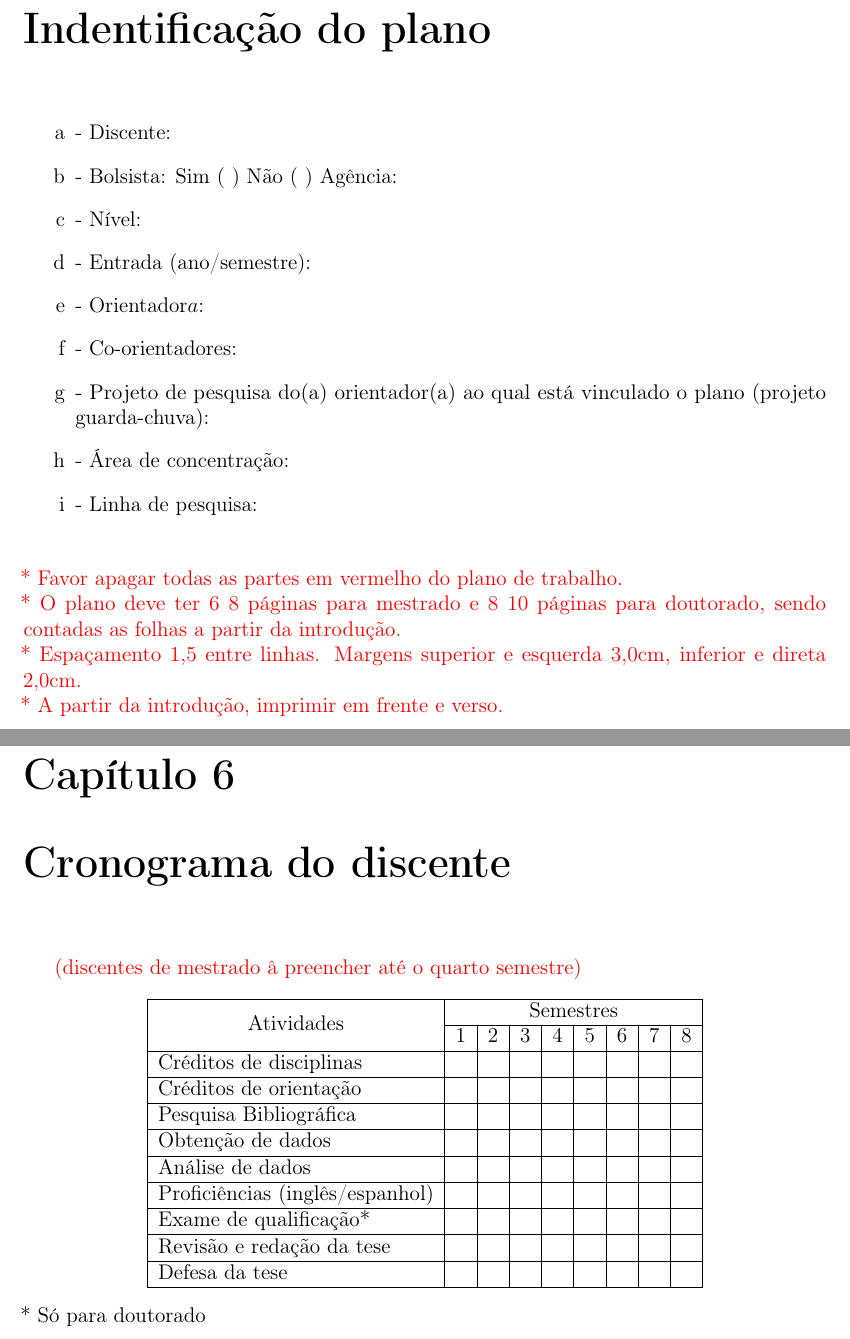
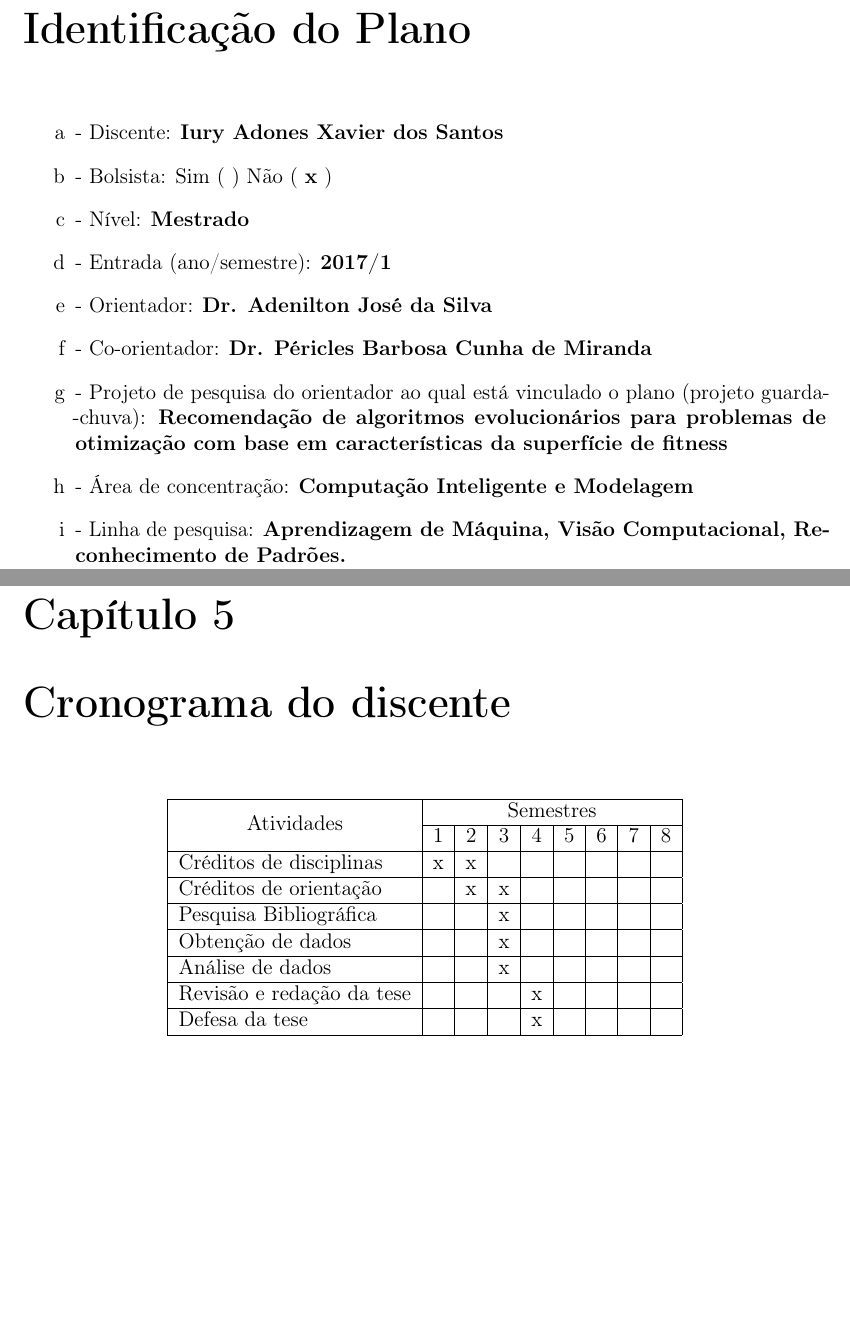
Before and after one commit to iuryadones/msc, a LaTeX book (projeto_pesquisa.tex): two parts of pages 3 and 9 of 10 before the commit and two parts of pages 3 and 8 of 9 after it, joined at a grey line, cut at the place of the change, the shorter picture padded with empty space. The pictures show the PDF file projeto_pesquisa.pdf that the author committed with the source.

Commit message:
[master] Corrige e acrescenta mais dados

```diff
--- a/projeto_pesquisa.tex
+++ b/projeto_pesquisa.tex
@@ -62,26 +64,21 @@
 \tableofcontents
 \pagebreak
 
-\addcontentsline{toc}{chapter}{Indentifica\c{c}\~{a}o do plano}
-\chapter*{Indentifica\c{c}\~{a}o do plano}
+\addcontentsline{toc}{chapter}{Indentifica\c{c}\~{a}o do Plano}
+\chapter*{Identifica\c{c}\~{a}o do Plano}
 \renewcommand{\labelenumi}{\alph{enumi}}
 \begin{enumerate}
-    \item - Discente:
-    \item - Bolsista: Sim ( )  N\~{a}o ( ) Ag\^{e}ncia:
-    \item - N\'{i}vel:
-    \item - Entrada (ano/semestre):
-    \item - Orientador\(a\):
-    \item - Co-orientadores:
-    \item - Projeto de pesquisa do(a) orientador(a) ao qual est\'{a} vinculado o plano (projeto guarda-chuva):
-    \item - \'{A}rea de concentra\c{c}\~{a}o:
-    \item - Linha de pesquisa:
+    \item - Discente: \textbf{Iury Adones Xavier dos Santos}
+    \item - Bolsista: Sim ( )  N\~{a}o ( \textbf{x} )
+    \item - N\'{i}vel: \textbf{Mestrado}
+    \item - Entrada (ano/semestre): \textbf{2017/1}
+    \item - Orientador: \textbf{Dr. Adenilton Jos\'{e} da Silva}
+    \item - Co-orientador: \textbf{Dr. P\'{e}ricles Barbosa Cunha de Miranda}
+        \item - Projeto de pesquisa do orientador ao qual est\'{a} vinculado o plano (projeto guarda\wb-chuva): \textbf{Recomenda\c{c}\~{a}o de algoritmos evolucion\'{a}rios para problemas de otimiza\c{c}\~{a}o com base em caracter\'{i}sticas da superf\'{i}cie de fitness}
+    \item - \'{A}rea de concentra\c{c}\~{a}o: \textbf{Computa\c{c}\~{a}o Inteligente e Modelagem}
+    \item - Linha de pesquisa: \textbf{Aprendizagem de M\'{a}quina, Vis\~{a}o Computacional, Reconhecimento de Padr\~{o}es.}
 \end{enumerate}
-
-\textcolor{red}{\\
-* Favor apagar todas as partes em vermelho do plano de trabalho.\\
-* O plano deve ter 6~8 p\'{a}ginas para mestrado e 8~10 p\'{a}ginas para doutorado, sendo contadas as folhas a partir da introdu\c{c}\~{a}o.\\
-* Espa\c{c}amento 1,5 entre linhas. Margens superior e esquerda 3,0cm, inferior e direta 2,0cm.\\
-* A partir da introdu\c{c}\~{a}o, imprimir em frente e verso.}
+\renewcommand{\labelenumi}{\arabic{enumi}}
 \pagebreak
 
 \mainmatter
@@ -122,24 +115,21 @@
 \pagebreak
 
 \chapter{Cronograma do discente}
-\textcolor{red}{(discentes de mestrado – preencher at\'{e} o quarto semestre)}
 \begin{center}
     \begin{tabular}{|l|c|c|c|c|c|c|c|c|c|}
         \hline
         \multicolumn{1}{|c|}{\multirow{2}{*}{Atividades}} & \multicolumn{8}{c|}{Semestres} \\ \cline{2-9}
          & 1$º$ & 2$º$ & 3$º$ & 4$º$ & 5$º$ & 6$º$ & 7$º$ & 8$º$ \\ \hline
-        Cr\'{e}ditos de disciplinas & & & & & & & & \\ \hline
-        Cr\'{e}ditos de orienta\c{c}\~ao & & & & & & & & \\ \hline
-        Pesquisa Bibliogr\'{a}fica & & & & & & & & \\ \hline
-        Obten\c{c}\~ao de dados & & & & & & & & \\ \hline
-        An\'{a}lise de dados & & & & & & & & \\ \hline
-        Profici\^{e}ncias (ingl\^{e}s/espanhol) & & & & & & & & \\ \hline
-        Exame de qualifica\c{c}\~ao* & & & & & & & & \\ \hline
-        Revis\~{a}o e reda\c{c}\~ao da tese & & & & & & & & \\ \hline
-        Defesa da tese & & & & & & & & \\ \hline
+        Cr\'{e}ditos de disciplinas & x & x & & & & & & \\ \hline
+        Cr\'{e}ditos de orienta\c{c}\~ao & & x & x & & & & & \\ \hline
+        Pesquisa Bibliogr\'{a}fica & & & x & & & & & \\ \hline
+        Obten\c{c}\~ao de dados & & & x & &  & & & \\ \hline
+        An\'{a}lise de dados & & & x & & & & & \\ \hline
+        % Profici\^{e}ncias (ingl\^{e}s/espanhol) & & & & & & & & \\ \hline
+        Revis\~{a}o e reda\c{c}\~ao da tese & & & & x & & & & \\ \hline
+        Defesa da tese & & & & x & & & & \\ \hline
     \end{tabular}
 \end{center}
-* S\'{o} para doutorado
 \pagebreak
 
 \medskip
```
Also changed, not shown: prefacios/capa/main.tex (+1 -1 lines), projeto_pesquisa.pdf, projeto_pesquisa.tex (23 more changed lines).
